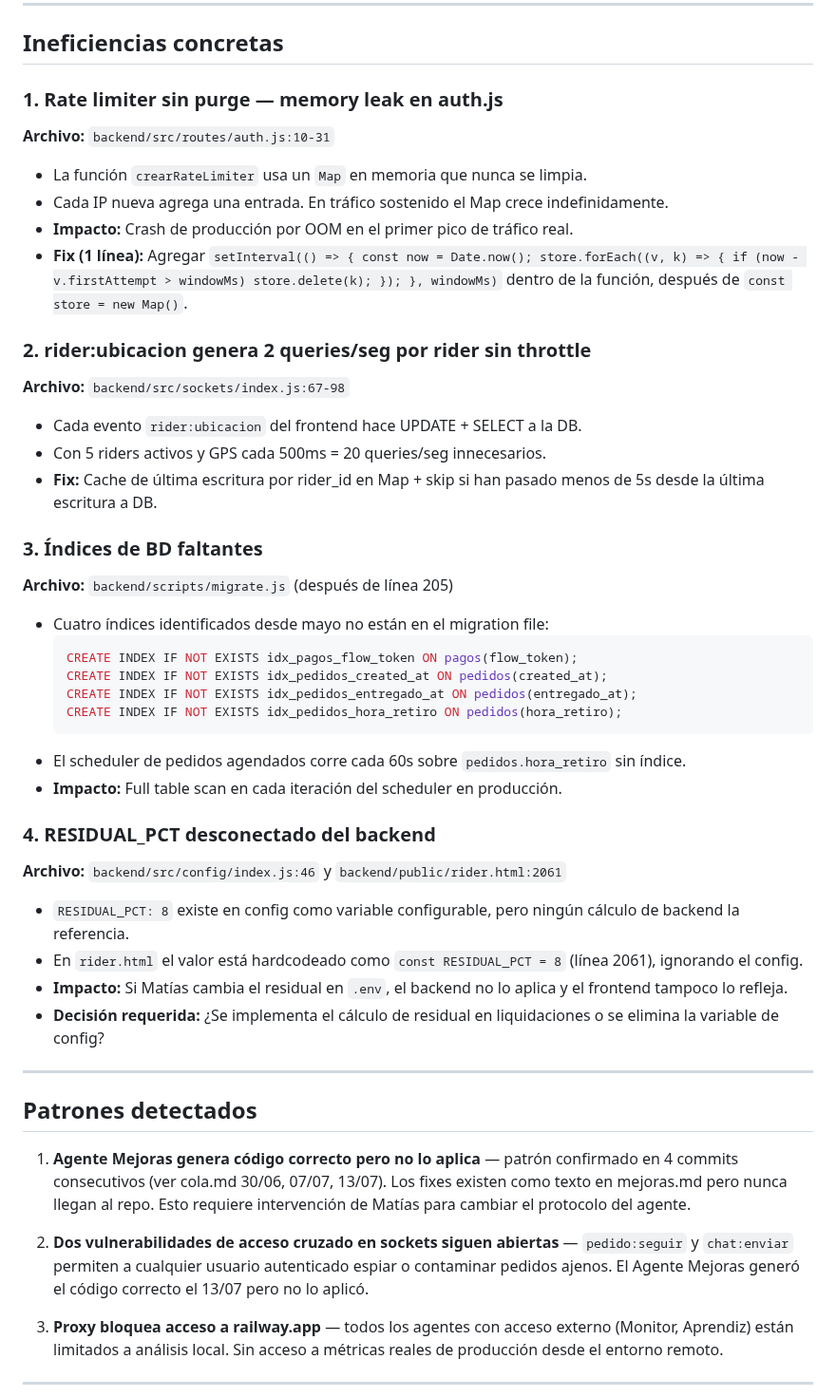
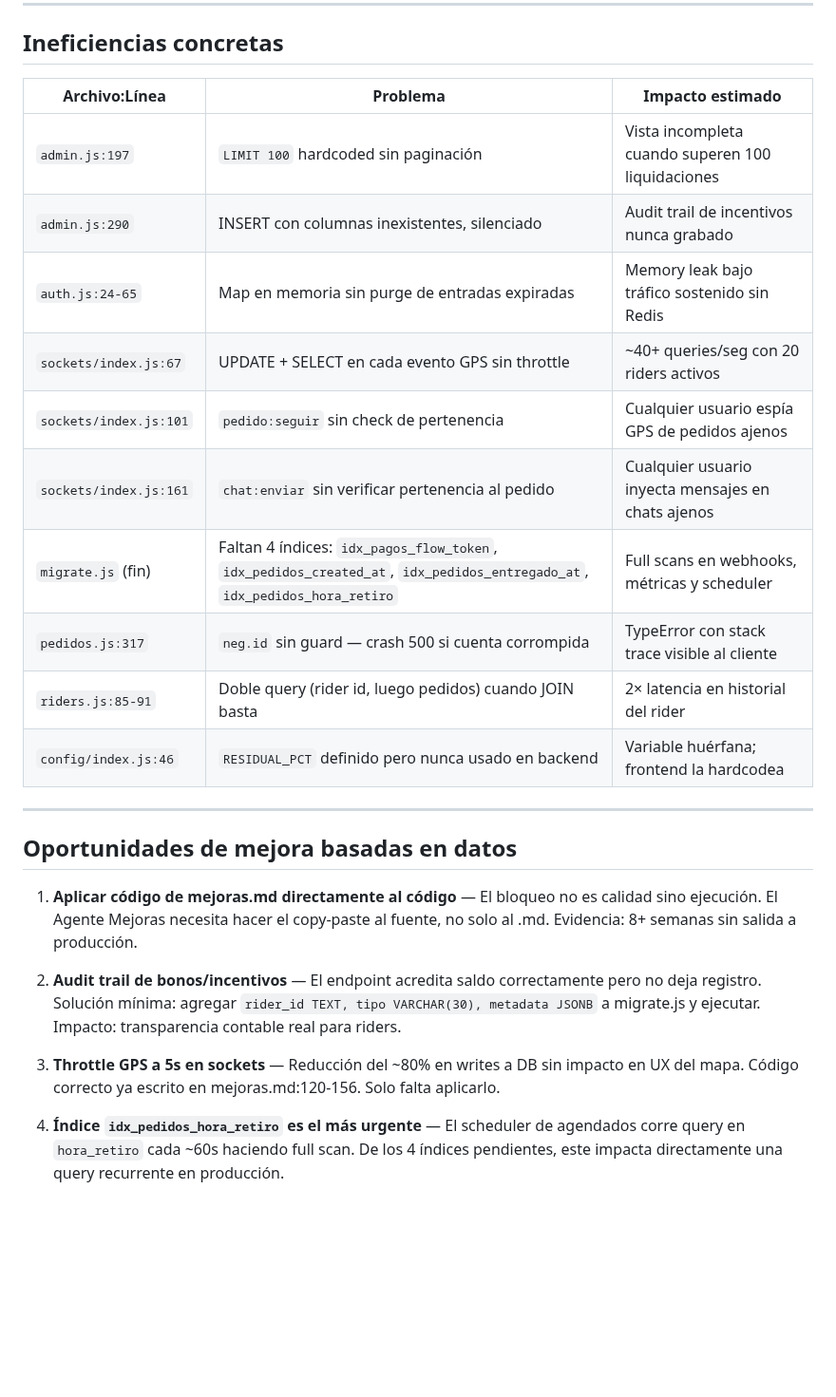
Before and after one commit to mfgonzalezv-commits/repartojusto, a Markdown page: reportes/aprendiz.md, the part around one of its changes. Shown at 95% size. Rendered like a GitHub page; blank space fills up the shorter version.

````diff
--- a/reportes/aprendiz.md
+++ b/reportes/aprendiz.md
@@ -33,47 +50,28 @@ El patrón confirmado por `git log` sigue activo: el commit de Mejoras del 13/07
 
 ## Ineficiencias concretas
 
-### 1. Rate limiter sin purge — memory leak en auth.js
-**Archivo:** `backend/src/routes/auth.js:10-31`
-- La función `crearRateLimiter` usa un `Map` en memoria que nunca se limpia.
-- Cada IP nueva agrega una entrada. En tráfico sostenido el Map crece indefinidamente.
-- **Impacto:** Crash de producción por OOM en el primer pico de tráfico real.
-- **Fix (1 línea):** Agregar `setInterval(() => { const now = Date.now(); store.forEach((v, k) => { if (now - v.firstAttempt > windowMs) store.delete(k); }); }, windowMs)` dentro de la función, después de `const store = new Map()`.
-
-### 2. rider:ubicacion genera 2 queries/seg por rider sin throttle
-**Archivo:** `backend/src/sockets/index.js:67-98`
-- Cada evento `rider:ubicacion` del frontend hace UPDATE + SELECT a la DB.
-- Con 5 riders activos y GPS cada 500ms = 20 queries/seg innecesarios.
-- **Fix:** Cache de última escritura por rider_id en Map + skip si han pasado menos de 5s desde la última escritura a DB.
-
-### 3. Índices de BD faltantes
-**Archivo:** `backend/scripts/migrate.js` (después de línea 205)
-- Cuatro índices identificados desde mayo no están en el migration file:
-  ```sql
-  CREATE INDEX IF NOT EXISTS idx_pagos_flow_token ON pagos(flow_token);
-  CREATE INDEX IF NOT EXISTS idx_pedidos_created_at ON pedidos(created_at);
-  CREATE INDEX IF NOT EXISTS idx_pedidos_entregado_at ON pedidos(entregado_at);
-  CREATE INDEX IF NOT EXISTS idx_pedidos_hora_retiro ON pedidos(hora_retiro);
-  ```
-- El scheduler de pedidos agendados corre cada 60s sobre `pedidos.hora_retiro` sin índice.
-- **Impacto:** Full table scan en cada iteración del scheduler en producción.
-
-### 4. RESIDUAL_PCT desconectado del backend
-**Archivo:** `backend/src/config/index.js:46` y `backend/public/rider.html:2061`
-- `RESIDUAL_PCT: 8` existe en config como variable configurable, pero ningún cálculo de backend la referencia.
-- En `rider.html` el valor está hardcodeado como `const RESIDUAL_PCT = 8` (línea 2061), ignorando el config.
-- **Impacto:** Si Matías cambia el residual en `.env`, el backend no lo aplica y el frontend tampoco lo refleja.
-- **Decisión requerida:** ¿Se implementa el cálculo de residual en liquidaciones o se elimina la variable de config?
+| Archivo:Línea | Problema | Impacto estimado |
+|---|---|---|
+| `admin.js:197` | `LIMIT 100` hardcoded sin paginación | Vista incompleta cuando superen 100 liquidaciones |
+| `admin.js:290` | INSERT con columnas inexistentes, silenciado | Audit trail de incentivos nunca grabado |
+| `auth.js:24-65` | Map en memoria sin purge de entradas expiradas | Memory leak bajo tráfico sostenido sin Redis |
+| `sockets/index.js:67` | UPDATE + SELECT en cada evento GPS sin throttle | ~40+ queries/seg con 20 riders activos |
+| `sockets/index.js:101` | `pedido:seguir` sin check de pertenencia | Cualquier usuario espía GPS de pedidos ajenos |
+| `sockets/index.js:161` | `chat:enviar` sin verificar pertenencia al pedido | Cualquier usuario inyecta mensajes en chats ajenos |
+| `migrate.js` (fin) | Faltan 4 índices: `idx_pagos_flow_token`, `idx_pedidos_created_at`, `idx_pedidos_entregado_at`, `idx_pedidos_hora_retiro` | Full scans en webhooks, métricas y scheduler |
+| `pedidos.js:317` | `neg.id` sin guard — crash 500 si cuenta corrompida | TypeError con stack trace visible al cliente |
+| `riders.js:85-91` | Doble query (rider id, luego pedidos) cuando JOIN basta | 2× latencia en historial del rider |
+| `config/index.js:46` | `RESIDUAL_PCT` definido pero nunca usado en backend | Variable huérfana; frontend la hardcodea |
 
 ---
 
-## Patrones detectados
+## Oportunidades de mejora basadas en datos
 
-1. **Agente Mejoras genera código correcto pero no lo aplica** — patrón confirmado en 4 commits consecutivos (ver cola.md 30/06, 07/07, 13/07). Los fixes existen como texto en mejoras.md pero nunca llegan al repo. Esto requiere intervención de Matías para cambiar el protocolo del agente.
+1. **Aplicar código de mejoras.md directamente al código** — El bloqueo no es calidad sino ejecución. El Agente Mejoras necesita hacer el copy-paste al fuente, no solo al .md. Evidencia: 8+ semanas sin salida a producción.
 
-2. **Dos vulnerabilidades de acceso cruzado en sockets siguen abiertas** — `pedido:seguir` y `chat:enviar` permiten a cualquier usuario autenticado espiar o contaminar pedidos ajenos. El Agente Mejoras generó el código correcto el 13/07 pero no lo aplicó.
+2. **Audit trail de bonos/incentivos** — El endpoint acredita saldo correctamente pero no deja registro. Solución mínima: agregar `rider_id TEXT, tipo VARCHAR(30), metadata JSONB` a migrate.js y ejecutar. Impacto: transparencia contable real para riders.
 
-3. **Proxy bloquea acceso a railway.app** — todos los agentes con acceso externo (Monitor, Aprendiz) están limitados a análisis local. Sin acceso a métricas reales de producción desde el entorno remoto.
+3. **Throttle GPS a 5s en sockets** — Reducción del ~80% en writes a DB sin impacto en UX del mapa. Código correcto ya escrito en mejoras.md:120-156. Solo falta aplicarlo.
 
----
+4. **Índice `idx_pedidos_hora_retiro` es el más urgente** — El scheduler de agendados corre query en `hora_retiro` cada ~60s haciendo full scan. De los 4 índices pendientes, este impacta directamente una query recurrente en producción.
 
````
Also changed, not shown: other parts of reportes/aprendiz.md (+38 -31 lines), reportes/cola.md (+4 -0 lines).
